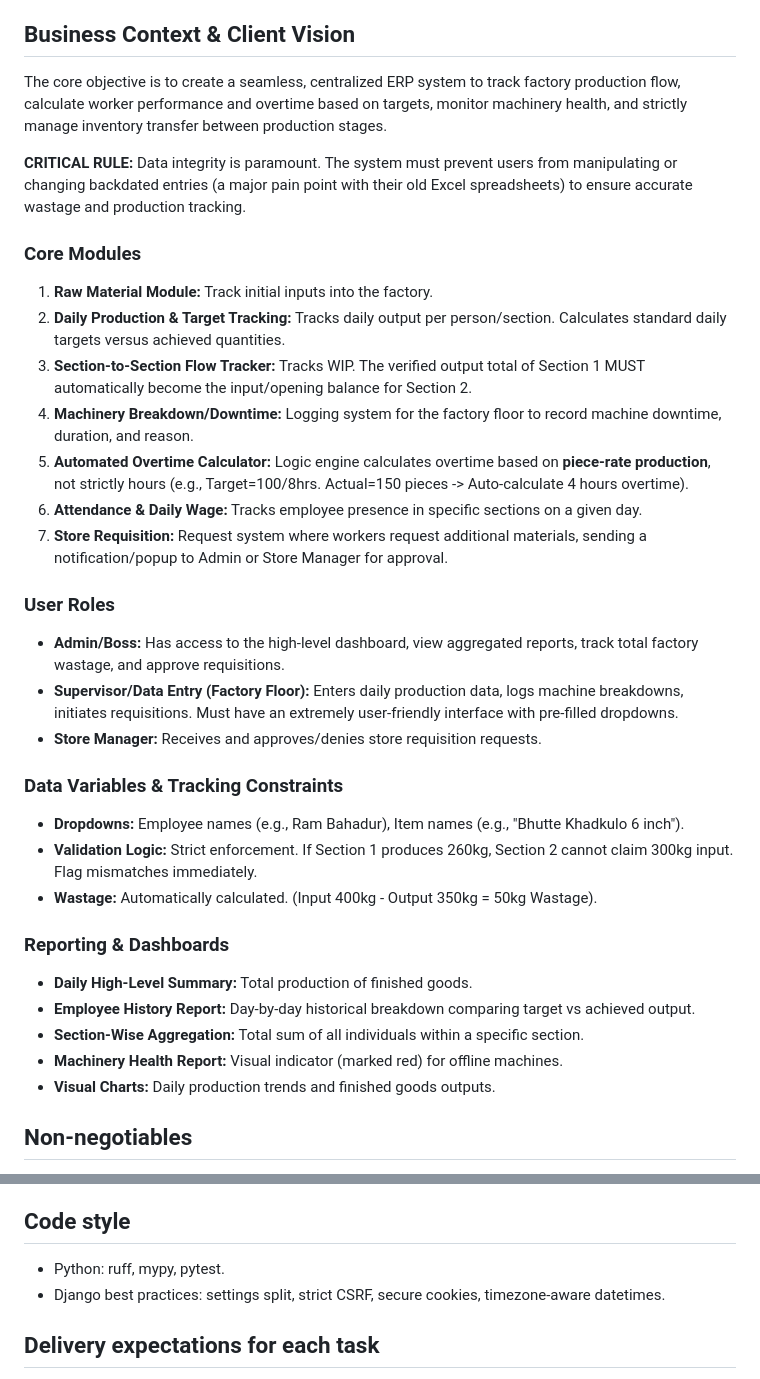
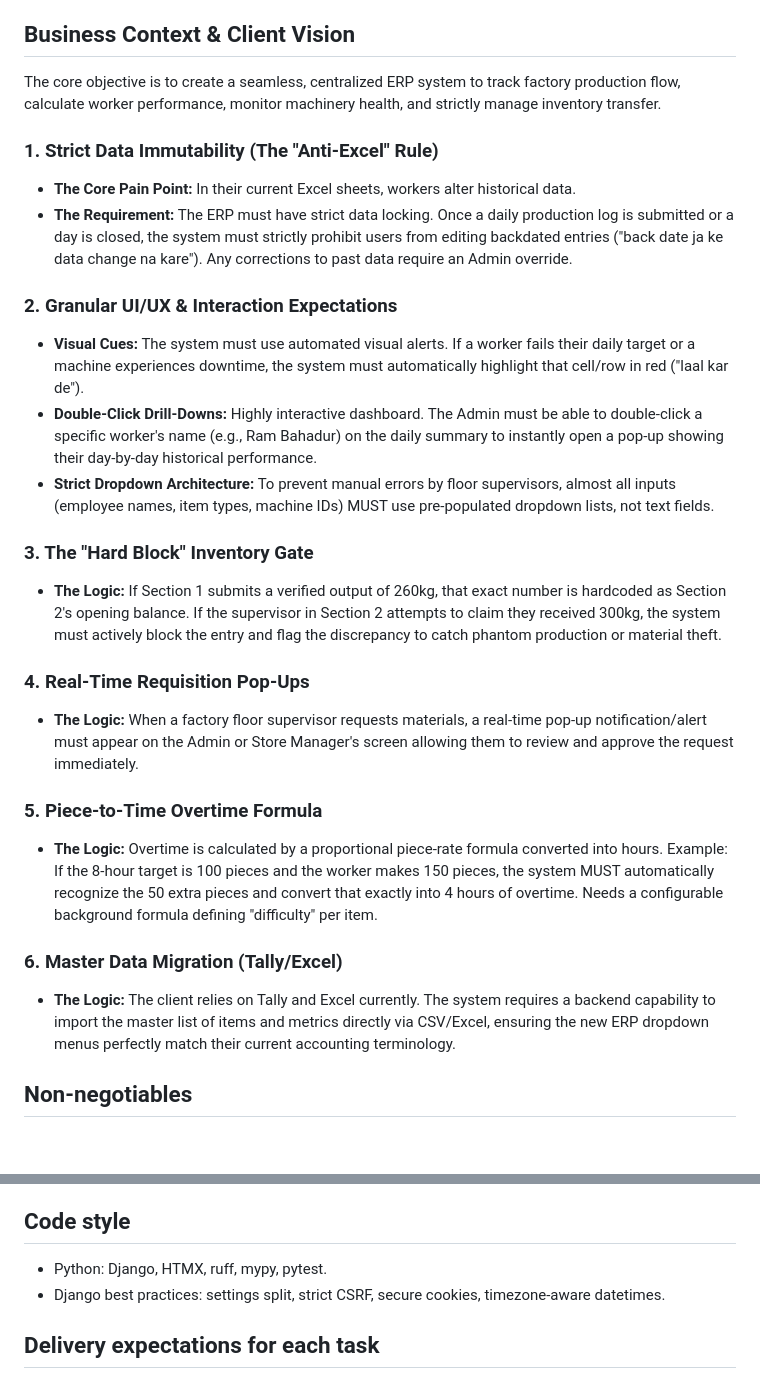
Before and after one commit to Diwak4r/ERP-System, a Markdown page: AGENTS.md, 2 parts joined by grey strips. Rendered like a GitHub page; blank space fills up the shorter version.

Commit message:
docs: inject rigid UI/UX constraints, piece-time math formulas, and anti-excel data locking rules into AGENTS.md

```diff
--- a/AGENTS.md
+++ b/AGENTS.md
@@ -3,35 +3,28 @@
 You are a senior full-stack engineer developing an automated, production-ready in-house ERP/Tracker system.
 
 ## Business Context & Client Vision
-The core objective is to create a seamless, centralized ERP system to track factory production flow, calculate worker performance and overtime based on targets, monitor machinery health, and strictly manage inventory transfer between production stages.
+The core objective is to create a seamless, centralized ERP system to track factory production flow, calculate worker performance, monitor machinery health, and strictly manage inventory transfer.
 
-**CRITICAL RULE:** Data integrity is paramount. The system must prevent users from manipulating or changing backdated entries (a major pain point with their old Excel spreadsheets) to ensure accurate wastage and production tracking.
+### 1. Strict Data Immutability (The "Anti-Excel" Rule)
+- **The Core Pain Point:** In their current Excel sheets, workers alter historical data.
+- **The Requirement:** The ERP must have strict data locking. Once a daily production log is submitted or a day is closed, the system must strictly prohibit users from editing backdated entries ("back date ja ke data change na kare"). Any corrections to past data require an Admin override.
 
-### Core Modules
-1. **Raw Material Module:** Track initial inputs into the factory.
-2. **Daily Production & Target Tracking:** Tracks daily output per person/section. Calculates standard daily targets versus achieved quantities.
-3. **Section-to-Section Flow Tracker:** Tracks WIP. The verified output total of Section 1 MUST automatically become the input/opening balance for Section 2.
-4. **Machinery Breakdown/Downtime:** Logging system for the factory floor to record machine downtime, duration, and reason.
-5. **Automated Overtime Calculator:** Logic engine calculates overtime based on **piece-rate production**, not strictly hours (e.g., Target=100/8hrs. Actual=150 pieces -> Auto-calculate 4 hours overtime).
-6. **Attendance & Daily Wage:** Tracks employee presence in specific sections on a given day.
-7. **Store Requisition:** Request system where workers request additional materials, sending a notification/popup to Admin or Store Manager for approval.
+### 2. Granular UI/UX & Interaction Expectations
+- **Visual Cues:** The system must use automated visual alerts. If a worker fails their daily target or a machine experiences downtime, the system must automatically highlight that cell/row in red ("laal kar de").
+- **Double-Click Drill-Downs:** Highly interactive dashboard. The Admin must be able to double-click a specific worker's name (e.g., Ram Bahadur) on the daily summary to instantly open a pop-up showing their day-by-day historical performance.
+- **Strict Dropdown Architecture:** To prevent manual errors by floor supervisors, almost all inputs (employee names, item types, machine IDs) MUST use pre-populated dropdown lists, not text fields.
 
-### User Roles
-- **Admin/Boss:** Has access to the high-level dashboard, view aggregated reports, track total factory wastage, and approve requisitions.
-- **Supervisor/Data Entry (Factory Floor):** Enters daily production data, logs machine breakdowns, initiates requisitions. Must have an extremely user-friendly interface with pre-filled dropdowns.
-- **Store Manager:** Receives and approves/denies store requisition requests.
+### 3. The "Hard Block" Inventory Gate
+- **The Logic:** If Section 1 submits a verified output of 260kg, that exact number is hardcoded as Section 2's opening balance. If the supervisor in Section 2 attempts to claim they received 300kg, the system must actively block the entry and flag the discrepancy to catch phantom production or material theft.
 
-### Data Variables & Tracking Constraints
-- **Dropdowns:** Employee names (e.g., Ram Bahadur), Item names (e.g., "Bhutte Khadkulo 6 inch").
-- **Validation Logic:** Strict enforcement. If Section 1 produces 260kg, Section 2 cannot claim 300kg input. Flag mismatches immediately.
-- **Wastage:** Automatically calculated. (Input 400kg - Output 350kg = 50kg Wastage).
+### 4. Real-Time Requisition Pop-Ups
+- **The Logic:** When a factory floor supervisor requests materials, a real-time pop-up notification/alert must appear on the Admin or Store Manager's screen allowing them to review and approve the request immediately.
 
-### Reporting & Dashboards
-- **Daily High-Level Summary:** Total production of finished goods.
-- **Employee History Report:** Day-by-day historical breakdown comparing target vs achieved output.
-- **Section-Wise Aggregation:** Total sum of all individuals within a specific section.
-- **Machinery Health Report:** Visual indicator (marked red) for offline machines.
-- **Visual Charts:** Daily production trends and finished goods outputs.
+### 5. Piece-to-Time Overtime Formula
+- **The Logic:** Overtime is calculated by a proportional piece-rate formula converted into hours. Example: If the 8-hour target is 100 pieces and the worker makes 150 pieces, the system MUST automatically recognize the 50 extra pieces and convert that exactly into 4 hours of overtime. Needs a configurable background formula defining "difficulty" per item.
+
+### 6. Master Data Migration (Tally/Excel)
+- **The Logic:** The client relies on Tally and Excel currently. The system requires a backend capability to import the master list of items and metrics directly via CSV/Excel, ensuring the new ERP dropdown menus perfectly match their current accounting terminology.
 
 ## Non-negotiables
 - Prioritize correctness, data integrity, auditability, and a simple UI.
@@ -48,7 +41,7 @@ The core objective is to create a seamless, centralized ERP system to track fact
 - Enforce RBAC and "no backdated edits" with audit logs.
 
 ## Code style
-- Python: ruff, mypy, pytest.
+- Python: Django, HTMX, ruff, mypy, pytest.
 - Django best practices: settings split, strict CSRF, secure cookies, timezone-aware datetimes.
 
 ## Delivery expectations for each task
```
